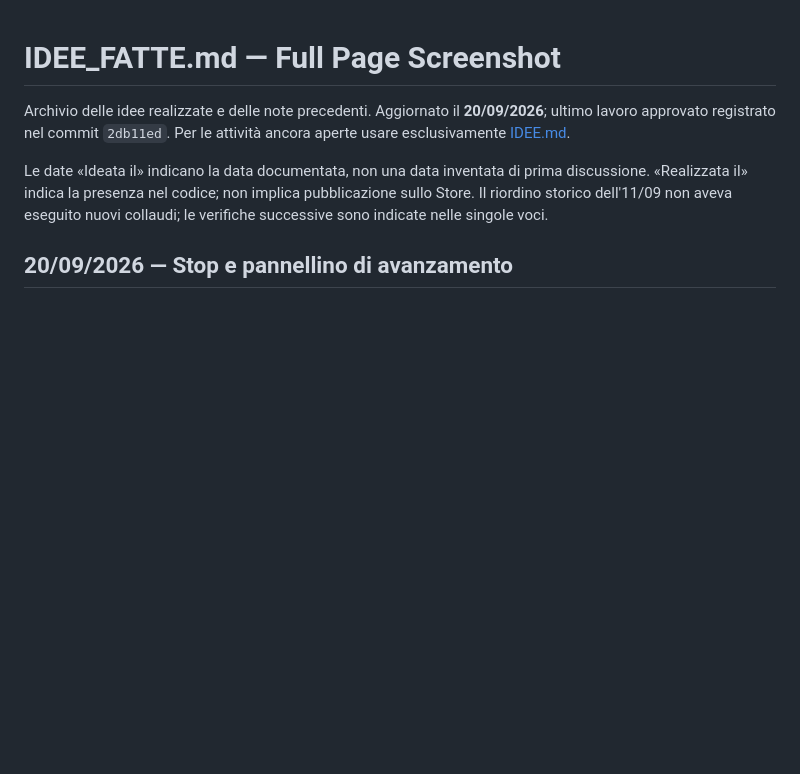
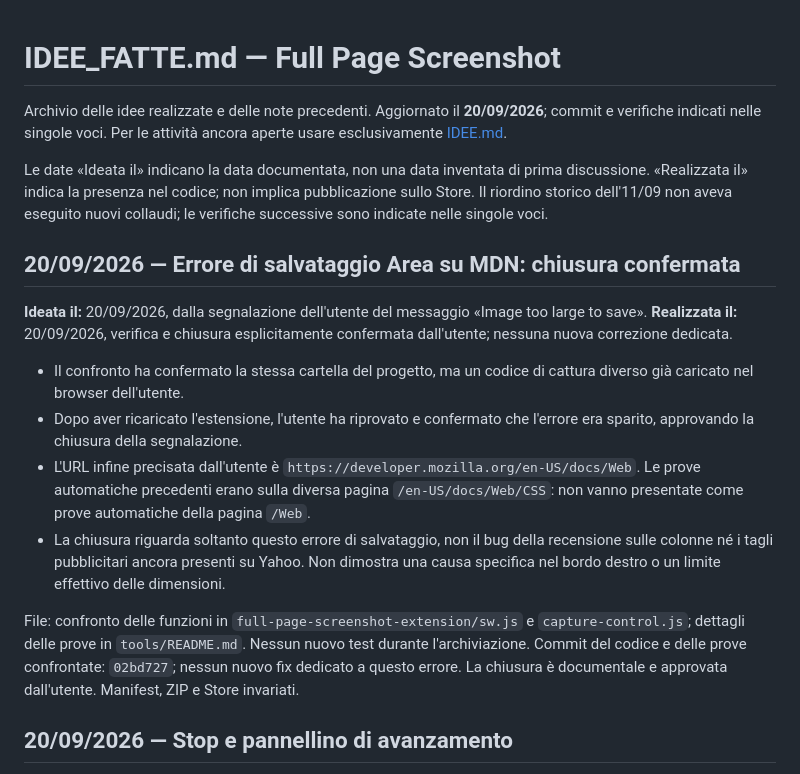
Before and after one commit to Axagon79/full-page-screenshot, a Markdown page: IDEE_FATTE.md, the part around the change. Drawn GitHub-style; blank space fills up the shorter version.

Commit message:
Document confirmed MDN closure and remaining capture work
Record the user's confirmation after reloading the extension, distinguish the MDN URLs used in testing, and retain Yahoo advertising, long-page ZIP output and the capture-end line as pending work. Keep the original review issue awaiting final user confirmation.

Agente: Codex

```diff
--- a/IDEE_FATTE.md
+++ b/IDEE_FATTE.md
@@ -1,12 +1,25 @@
 # IDEE_FATTE.md — Full Page Screenshot
 
 Archivio delle idee realizzate e delle note precedenti.
-Aggiornato il **20/09/2026**; ultimo lavoro approvato registrato nel commit `2db11ed`.
+Aggiornato il **20/09/2026**; commit e verifiche indicati nelle singole voci.
 Per le attività ancora aperte usare esclusivamente [IDEE.md](IDEE.md).
 
 Le date «Ideata il» indicano la data documentata, non una data inventata di prima discussione.
 «Realizzata il» indica la presenza nel codice; non implica pubblicazione sullo Store.
 Il riordino storico dell'11/09 non aveva eseguito nuovi collaudi; le verifiche successive sono indicate nelle singole voci.
+
+## 20/09/2026 — Errore di salvataggio Area su MDN: chiusura confermata
+
+**Ideata il:** 20/09/2026, dalla segnalazione dell'utente del messaggio «Image too large to save».
+**Realizzata il:** 20/09/2026, verifica e chiusura esplicitamente confermata dall'utente; nessuna nuova correzione dedicata.
+
+- Il confronto ha confermato la stessa cartella del progetto, ma un codice di cattura diverso già caricato nel browser dell'utente.
+- Dopo aver ricaricato l'estensione, l'utente ha riprovato e confermato che l'errore era sparito, approvando la chiusura della segnalazione.
+- L'URL infine precisata dall'utente è `https://developer.mozilla.org/en-US/docs/Web`. Le prove automatiche precedenti erano sulla diversa pagina `/en-US/docs/Web/CSS`: non vanno presentate come prove automatiche della pagina `/Web`.
+- La chiusura riguarda soltanto questo errore di salvataggio, non il bug della recensione sulle colonne né i tagli pubblicitari ancora presenti su Yahoo. Non dimostra una causa specifica nel bordo destro o un limite effettivo delle dimensioni.
+
+File: confronto delle funzioni in `full-page-screenshot-extension/sw.js` e `capture-control.js`; dettagli delle prove in `tools/README.md`. Nessun nuovo test durante l'archiviazione.
+Commit del codice e delle prove confrontate: `02bd727`; nessun nuovo fix dedicato a questo errore. La chiusura è documentale e approvata dall'utente. Manifest, ZIP e Store invariati.
 
 ## 20/09/2026 — Stop e pannellino di avanzamento
 
```
Also changed, not shown: IDEE.md (+4 -2 lines).
